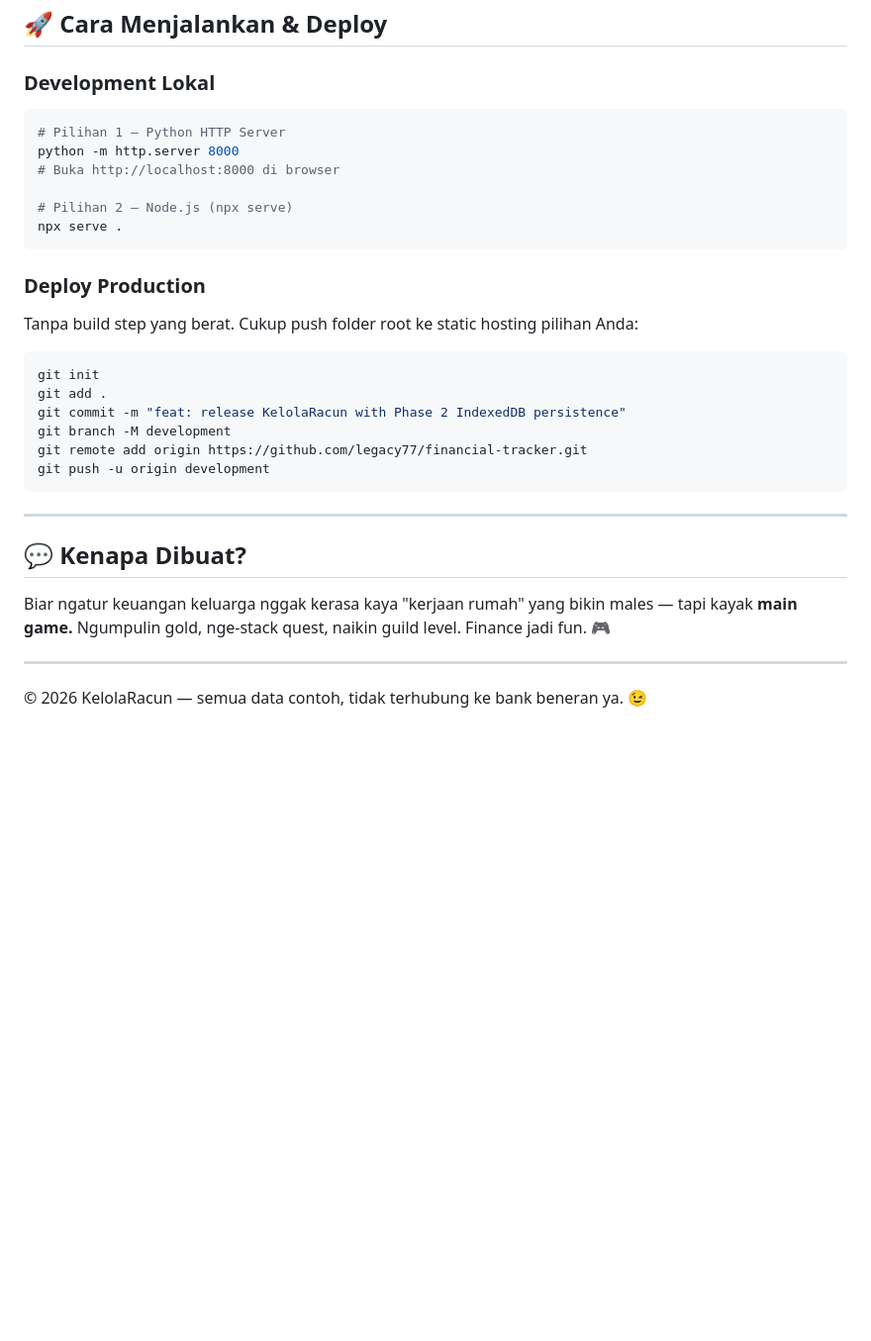
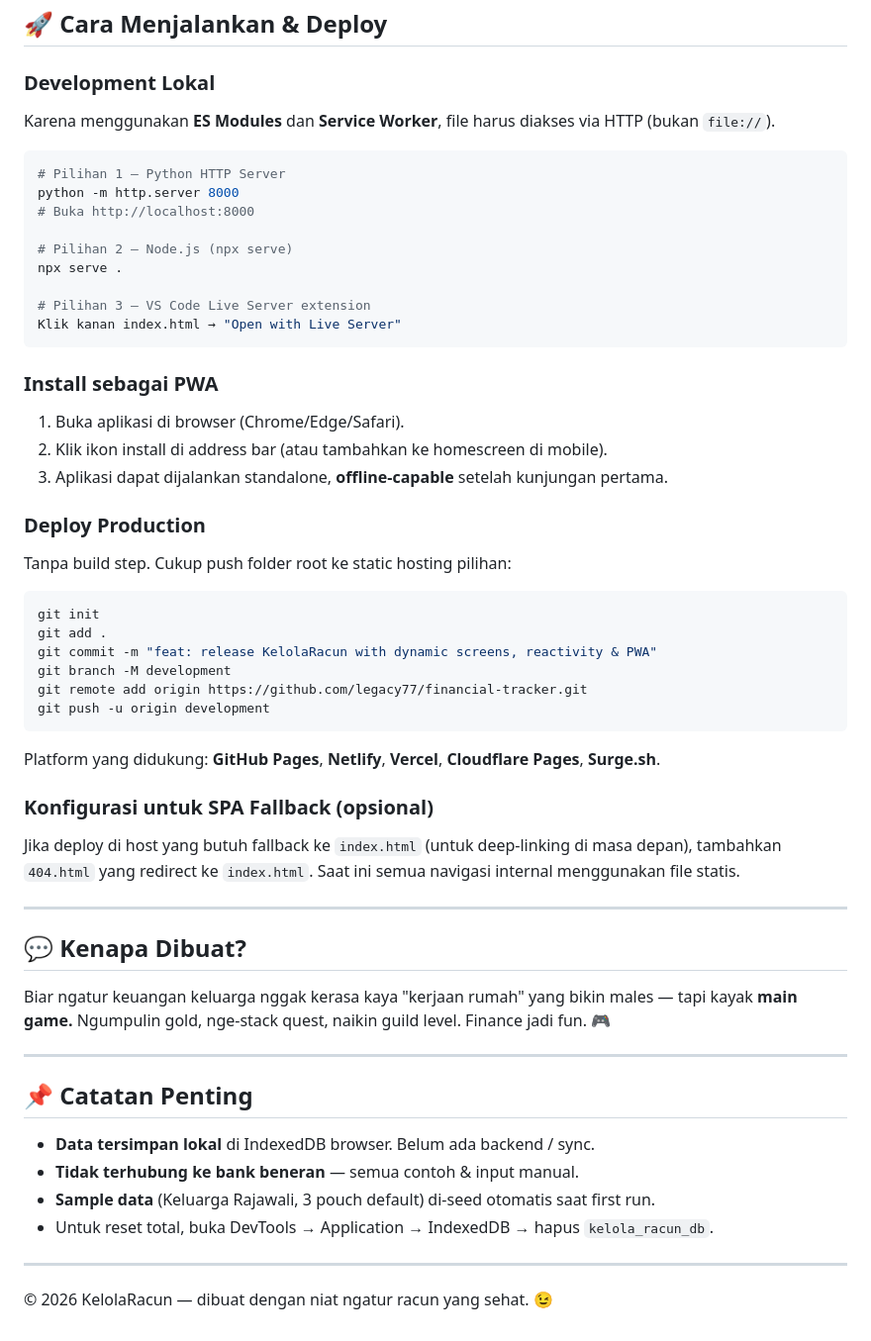
Before and after one commit to legacy77/financial-tracker, a Markdown page: README.md, the part around one of its changes. Shown at 99% size. GitHub-like rendering; blank space fills up the shorter version.

````diff
--- a/README.md
+++ b/README.md
@@ -60,25 +72,41 @@ Struktur direktori proyek yang sudah diimplementasikan hingga **Phase 2 (Indexed
 ## 🚀 Cara Menjalankan & Deploy
 
 ### Development Lokal
+Karena menggunakan **ES Modules** dan **Service Worker**, file harus diakses via HTTP (bukan `file://`).
+
 ```bash
 # Pilihan 1 — Python HTTP Server
 python -m http.server 8000
-# Buka http://localhost:8000 di browser
+# Buka http://localhost:8000
 
 # Pilihan 2 — Node.js (npx serve)
 npx serve .
+
+# Pilihan 3 — VS Code Live Server extension
+Klik kanan index.html → "Open with Live Server"
 ```
 
+### Install sebagai PWA
+1. Buka aplikasi di browser (Chrome/Edge/Safari).
+2. Klik ikon install di address bar (atau tambahkan ke homescreen di mobile).
+3. Aplikasi dapat dijalankan standalone, **offline-capable** setelah kunjungan pertama.
+
 ### Deploy Production
-Tanpa build step yang berat. Cukup push folder root ke static hosting pilihan Anda:
+Tanpa build step. Cukup push folder root ke static hosting pilihan:
+
 ```bash
 git init
 git add .
-git commit -m "feat: release KelolaRacun with Phase 2 IndexedDB persistence"
+git commit -m "feat: release KelolaRacun with dynamic screens, reactivity & PWA"
 git branch -M development
 git remote add origin https://github.com/legacy77/financial-tracker.git
 git push -u origin development
 ```
+
+Platform yang didukung: **GitHub Pages**, **Netlify**, **Vercel**, **Cloudflare Pages**, **Surge.sh**.
+
+### Konfigurasi untuk SPA Fallback (opsional)
+Jika deploy di host yang butuh fallback ke `index.html` (untuk deep-linking di masa depan), tambahkan `404.html` yang redirect ke `index.html`. Saat ini semua navigasi internal menggunakan file statis.
 
 ---
 
@@ -88,4 +116,13 @@ Biar ngatur keuangan keluarga nggak kerasa kaya "kerjaan rumah" yang bikin males
 
 ---
 
-© 2026 KelolaRacun — semua data contoh, tidak terhubung ke bank beneran ya. 😉
+## 📌 Catatan Penting
+
+- **Data tersimpan lokal** di IndexedDB browser. Belum ada backend / sync.
+- **Tidak terhubung ke bank beneran** — semua contoh & input manual.
+- **Sample data** (Keluarga Rajawali, 3 pouch default) di-seed otomatis saat first run.
+- Untuk reset total, buka DevTools → Application → IndexedDB → hapus `kelola_racun_db`.
+
+---
+
+© 2026 KelolaRacun — dibuat dengan niat ngatur racun yang sehat. 😉
````
Also changed, not shown: other parts of README.md (+36 -24 lines).
